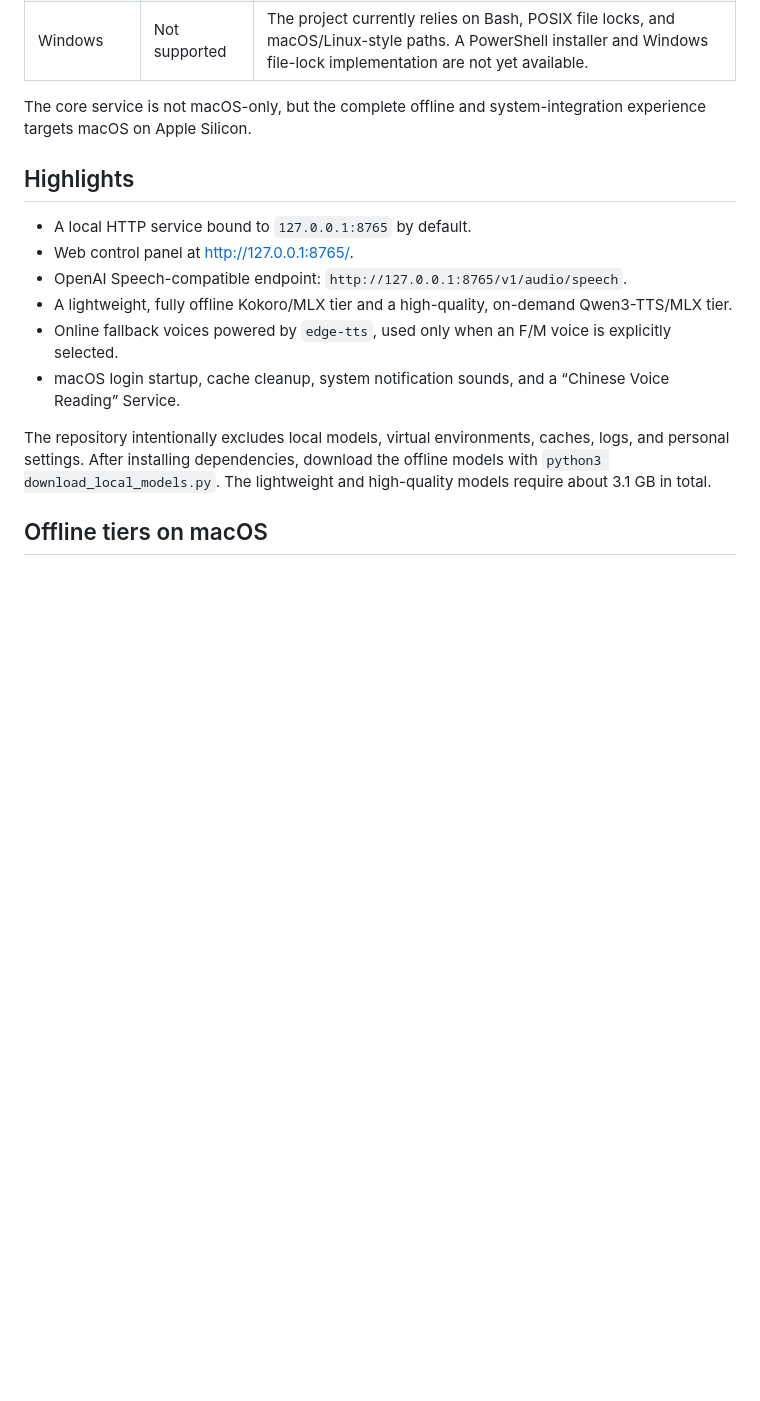
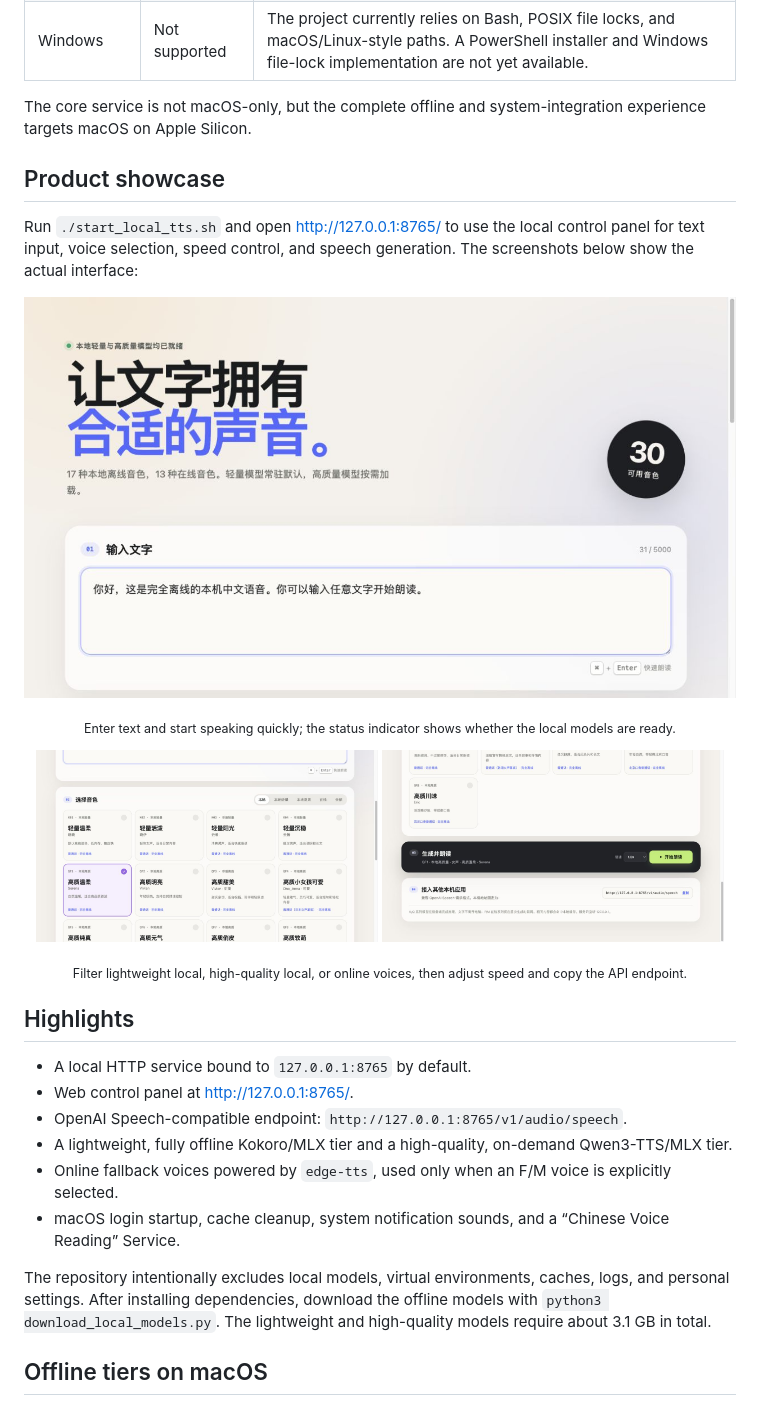
Before and after one commit to eric20170524/local-chinese-tts, a Markdown page: README_EN.md, the part around the change. GitHub-like rendering; pictures changed too: docs/screenshots/control-panel.jpg (added), docs/screenshots/generate-and-api.jpg (added), docs/screenshots/voice-selection.jpg (added); blank space fills up the shorter version.

Commit message:
docs: add README product showcase screenshots

```diff
--- a/README_EN.md
+++ b/README_EN.md
@@ -13,6 +13,21 @@ Local Chinese TTS is a self-hosted Chinese text-to-speech service with a web con
 | Windows | Not supported | The project currently relies on Bash, POSIX file locks, and macOS/Linux-style paths. A PowerShell installer and Windows file-lock implementation are not yet available. |
 
 The core service is not macOS-only, but the complete offline and system-integration experience targets macOS on Apple Silicon.
+
+## Product showcase
+
+Run `./start_local_tts.sh` and open [http://127.0.0.1:8765/](http://127.0.0.1:8765/) to use the local control panel for text input, voice selection, speed control, and speech generation. The screenshots below show the actual interface:
+
+<p align="center">
+  <img src="docs/screenshots/control-panel.jpg" alt="Local Chinese TTS control panel" width="820">
+</p>
+<p align="center"><sub>Enter text and start speaking quickly; the status indicator shows whether the local models are ready.</sub></p>
+
+<p align="center">
+  <img src="docs/screenshots/voice-selection.jpg" alt="Local Chinese TTS voice selection" width="48%">
+  <img src="docs/screenshots/generate-and-api.jpg" alt="Local Chinese TTS generation and OpenAI Speech API" width="48%">
+</p>
+<p align="center"><sub>Filter lightweight local, high-quality local, or online voices, then adjust speed and copy the API endpoint.</sub></p>
 
 ## Highlights
 
```
Also changed, not shown: README.md (+15 -0 lines).
